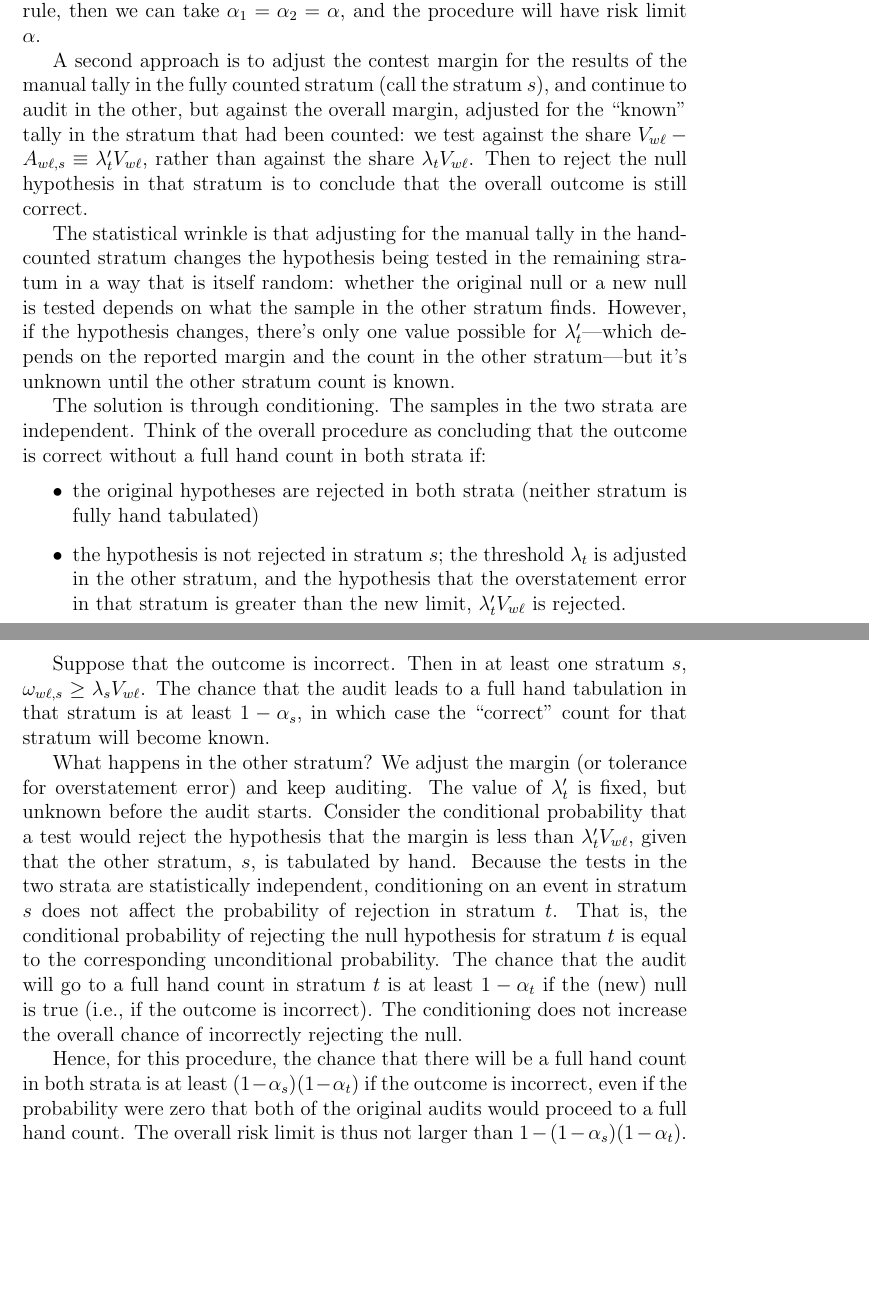
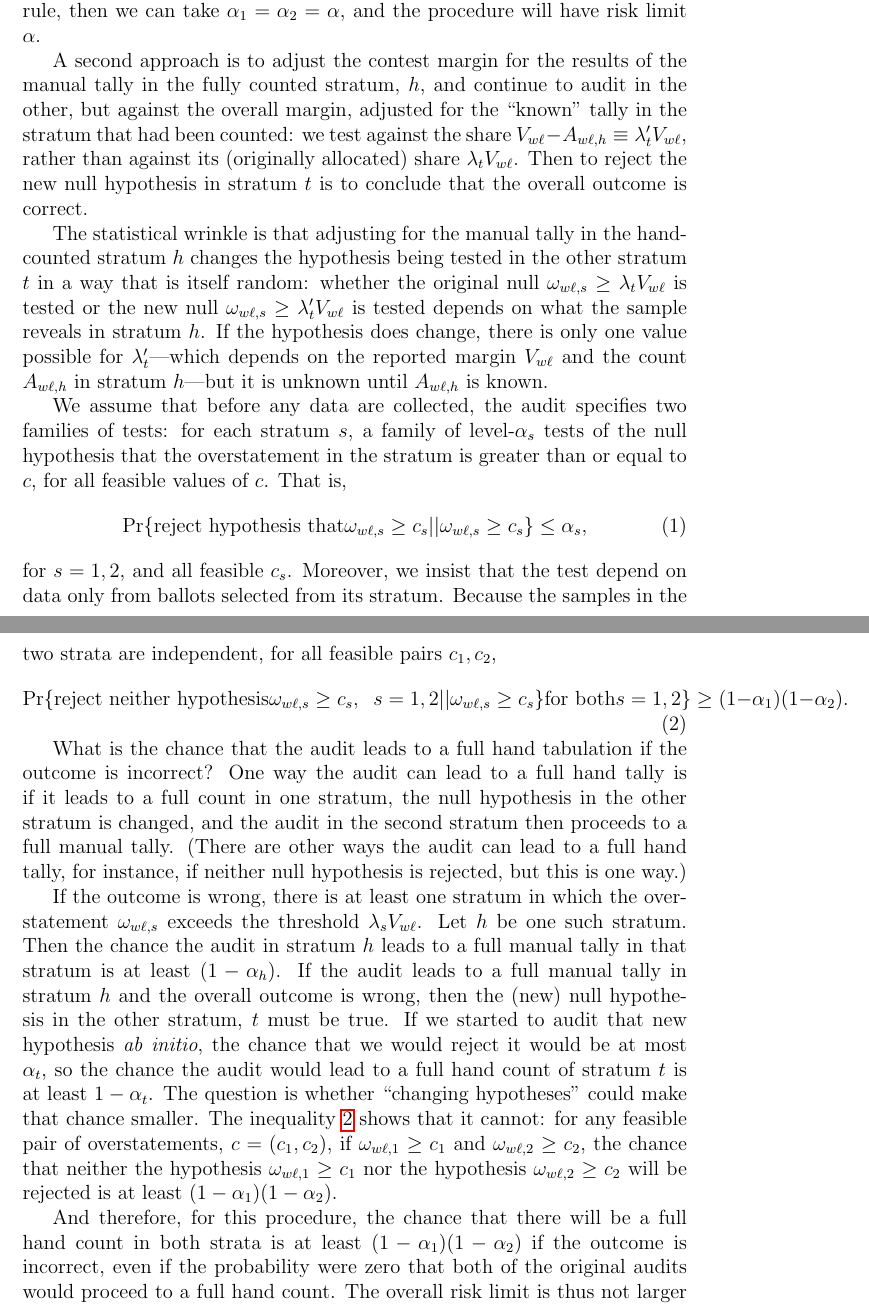
Before and after one commit to pbstark/CORLA18, a LaTeX paper (CO18.tex, which reads stratumRisk.tex): two parts of pages 9 and 10 of 21 before the commit and two parts of pages 9 and 10 of 22 after it, joined at a grey line, cut so that both start at the same text, the shorter picture padded with empty space. Compiled offline with pdfLaTeX.

Commit message:
finished conditioning argument--I think

```diff
--- a/stratumRisk.tex
+++ b/stratumRisk.tex
@@ -47,53 +47,62 @@ If the audit uses this rule, then we can take $\alpha_1 = \alpha_2 = \alpha$, an
 risk limit $\alpha$.
 
 A second approach is to adjust the contest margin for the results of the manual tally in the
-fully counted stratum (call the stratum $s$), and continue to audit in the other,
+fully counted stratum, $h$, and continue to audit in the other,
 but against the overall margin, adjusted for the ``known'' tally in the stratum that had
-been counted: we test against the share $V_{w\ell} - A_{w\ell,s} \equiv \lambda_t' V_{w\ell}$, rather than
-against the share $\lambda_t V_{w\ell}$.
-Then to reject the null hypothesis in that stratum is to conclude that the overall outcome is still correct.
+been counted: we test against the share $V_{w\ell} - A_{w\ell,h} \equiv \lambda_t' V_{w\ell}$, rather than
+against its (originally allocated) share $\lambda_t V_{w\ell}$.
+Then to reject the new null hypothesis in stratum $t$ is to conclude that the overall outcome is correct.
 
-The statistical wrinkle is that adjusting for the manual tally in the hand-counted stratum
-changes the hypothesis being tested in the remaining
-stratum in a way that is itself random:
-whether the original null or a new null is tested depends on what the sample in the other stratum
-finds.
-However, if the hypothesis changes, there's only one value possible for $\lambda_t'$---which
-depends on the reported margin and the count in the other stratum---but it's unknown
-until the other stratum count is known.
+The statistical wrinkle is that adjusting for the manual tally in the hand-counted stratum $h$
+changes the hypothesis being tested in the other stratum $t$
+in a way that is itself random:
+whether the original null $\omega_{w\ell,s} \ge \lambda_t V_{w\ell}$ is tested
+or the new null $\omega_{w\ell,s} \ge \lambda_t' V_{w\ell}$ is tested depends on what the
+sample reveals in stratum $h$.
+If the hypothesis does change, there is only one value possible for $\lambda_t'$---which
+depends on the reported margin $V_{w\ell}$ and the count $A_{w\ell,h}$ in
+stratum $h$---but it is unknown until $A_{w\ell,h}$ is known.
 
-The solution is through conditioning.
-The samples in the two strata are independent.
-Think of the overall procedure as concluding that the outcome is correct without a full
-hand count in both strata if:
+We assume that before any data are collected, the audit specifies two families of tests:
+for each stratum $s$, a family of level-$\alpha_s$ tests of the null hypothesis that
+the overstatement in the stratum is greater than or equal to $c$, for all feasible values of $c$.
+That is,
+\beq
+    \Pr \{ \mbox{reject hypothesis that} \omega_{w\ell,s} \ge c_s || \omega_{w\ell,s} \ge c_s \} \le \alpha_s,
+\eeq
+for $s = 1, 2$, and all feasible $c_s$.
+Moreover, we insist that the test depend on data only from ballots selected from its stratum.
+Because the samples in the two strata are independent, for all feasible pairs $c_1, c_2$,
+\beq \label{eq:stratum_families}
+    \Pr \{ \mbox{reject neither hypothesis} \omega_{w\ell,s} \ge c_s,\;\; s=1, 2 ||
+       \omega_{w\ell,s} \ge c_s \} \mbox{for both} s=1, 2 \} \ge (1-\alpha_1)(1-\alpha_2).
+\eeq
 
-\begin{itemize}
-   \item the original hypotheses are rejected in both strata (neither stratum is fully hand tabulated)
-   \item the hypothesis is not rejected in stratum $s$; the threshold $\lambda_t$
-            is adjusted in the other stratum, and the hypothesis that the overstatement error
-            in that stratum is greater than the new limit, $\lambda_t' V_{w\ell}$ is rejected.
-\end{itemize}
+What is the chance that the audit leads to a full hand tabulation if the outcome is incorrect?
+One way the audit can lead to a full hand tally is if it leads to a full count in one stratum,
+the null hypothesis in the other stratum is changed, and the audit in the second
+stratum then proceeds to a full manual tally.
+(There are other ways the audit can lead to a full hand tally, for instance, if neither
+null hypothesis is rejected, but this is one way.)
 
-Suppose that the outcome is incorrect.
-Then in at least one stratum $s$, $\omega_{w\ell,s}\ge \lambda_s V_{w\ell}$.
-The chance that the audit leads to a full hand tabulation in that stratum is at least $1-\alpha_s$,
-in which case the ``correct'' count for that stratum will become known.
+If the outcome is wrong, there is at least one stratum in which the overstatement $\omega_{w\ell,s}$
+exceeds the threshold $\lambda_s V_{w\ell}$.
+Let $h$ be one such stratum.
+Then the chance the audit in stratum $h$ leads to a full manual tally in that stratum
+is at least $(1-\alpha_h)$.
+If the audit leads to a full manual tally in stratum~$h$ and the overall outcome is wrong,
+then the (new) null hypothesis in the other stratum, $t$ must be true.
+If we started to audit that new hypothesis \emph{ab initio}, the chance that we would reject it
+would be at most $\alpha_t$, so the chance the audit would lead to a full hand count
+of stratum $t$ is at least $1-\alpha_t$.
+The question is whether ``changing hypotheses'' could make that chance smaller.
+The inequality \ref{eq:stratum_families} shows that it cannot: for any feasible pair of
+overstatements, $c = (c_1, c_2)$, if $\omega_{w\ell,1} \ge c_1$ and $\omega_{w\ell,2} \ge c_2$,
+the chance that neither the hypothesis $\omega_{w\ell,1} \ge c_1$ nor the hypothesis
+$\omega_{w\ell,2} \ge c_2$ will be rejected is at least $(1-\alpha_1)(1-\alpha_2)$.
 
-What happens in the other stratum?
-We adjust the margin (or tolerance for overstatement error) and keep auditing.
-The value of $\lambda_t'$ is fixed, but unknown before the audit starts.
-Consider the conditional probability that a test would reject the hypothesis that the margin is less than
-$\lambda_t' V_{w\ell}$, given that the other stratum, $s$, is tabulated by hand.
-Because the tests in the two strata are statistically independent, conditioning on an event in stratum $s$
-does not affect the probability of rejection in stratum $t$.
-That is, the conditional probability of rejecting the null hypothesis for stratum $t$
-is equal to the corresponding unconditional probability.
-The chance that the audit will go to a full hand count in stratum $t$ is at least
-$1-\alpha_t$ if the (new) null is true (i.e., if the outcome is incorrect).
-The conditioning does not increase the overall chance of incorrectly rejecting the null.
-
-Hence, for this procedure, the chance that there will be a full hand count in both strata is at least
-$(1-\alpha_s)(1-\alpha_t)$ if the outcome is incorrect,
+And therefore, for this procedure, the chance that there will be a full hand count in both strata is at least
+$(1-\alpha_1)(1-\alpha_2)$ if the outcome is incorrect,
 even if the probability were zero that both of the original audits would proceed to a full hand count.
 The overall risk limit is thus not larger than $1 - (1-\alpha_s)(1-\alpha_t)$.
 
```
Also changed, not shown: CO18.tex (+1 -1 lines), CO18.pdf, stratumRisk.tex (18 more changed lines).
